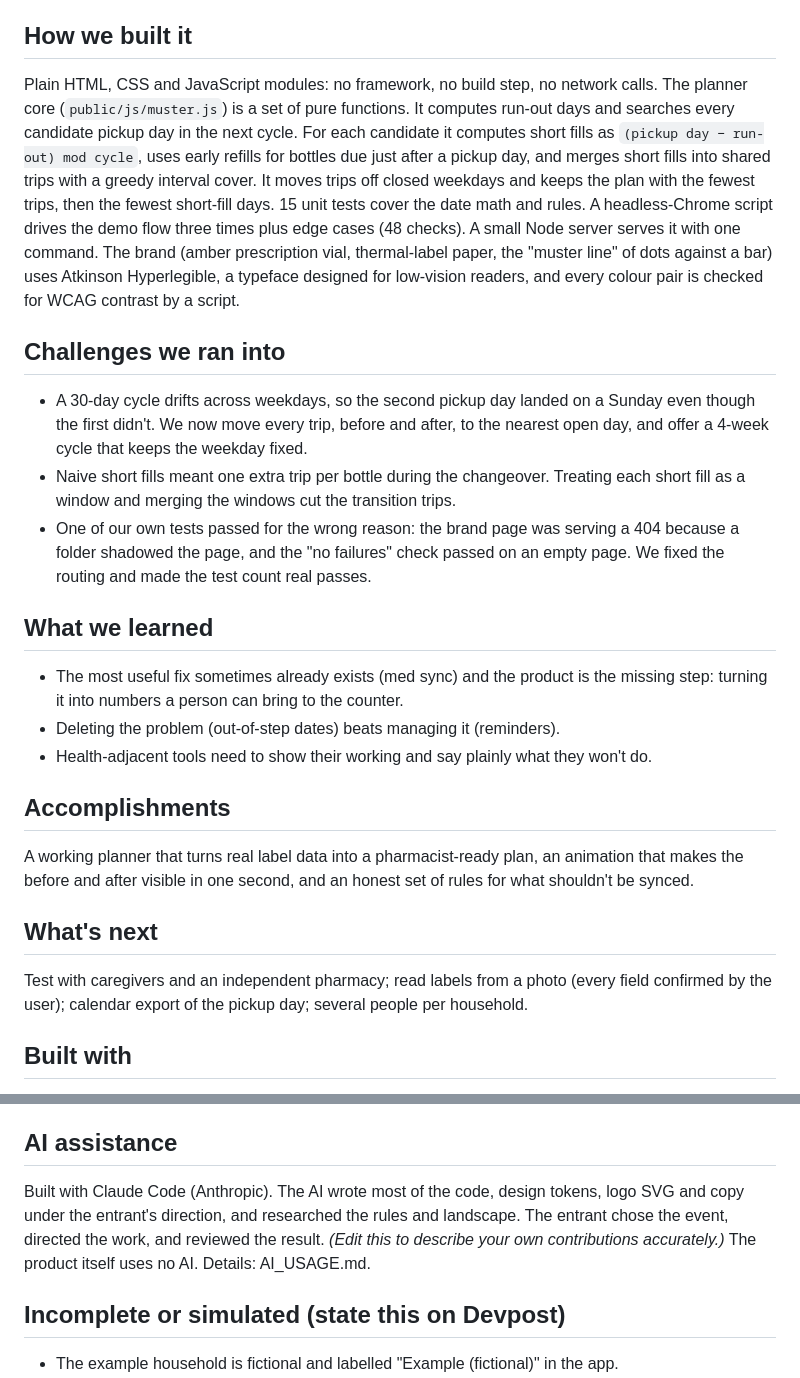
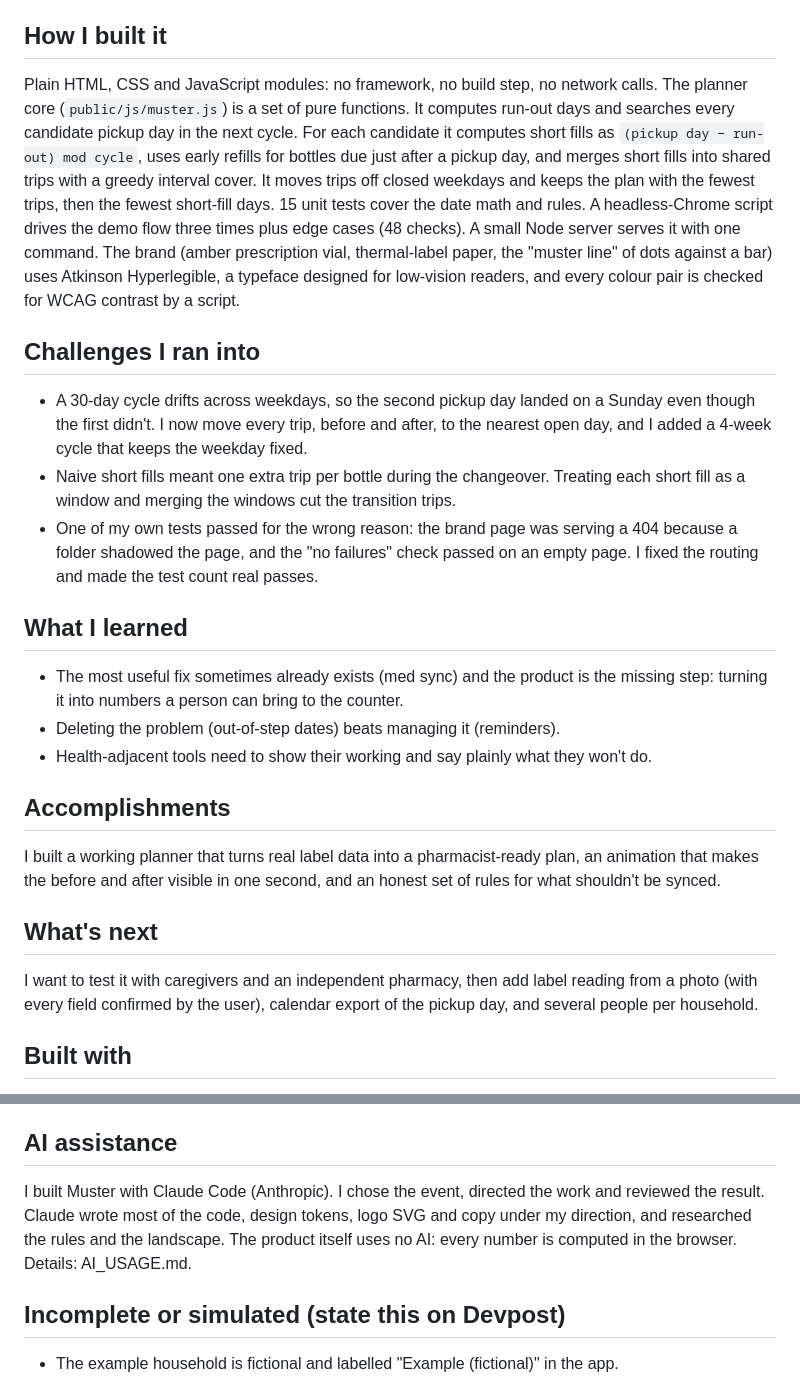
Before and after one commit to Hotragn/muster, a Markdown page: docs/SUBMISSION.md, 2 parts joined by grey strips. Drawn GitHub-style.

Commit message:
Submission text in the first person
Co-Authored-By: Claude Opus 5.5 <noreply@anthropic.com>

```diff
--- a/docs/SUBMISSION.md
+++ b/docs/SUBMISSION.md
@@ -12,24 +12,24 @@ Family caregivers (often students and young adults) managing a parent's or grand
 ## What it does
 You copy each bottle's label: name, how many a day, days' supply, fill date (or a pill count). Muster shows the next 90 days of pickups as dots on a timeline. Press **Line them up**: it finds the pickup day that needs the fewest trips, skipping days the pharmacy is closed. It works out the one-time short fills (in tablets and days) that land every bottle on that day, and the dots slide onto a single amber line. It lists each trip of the changeover, sets aside bottles that shouldn't be split (controlled substances, inhalers, pens, liquids) with the reason, estimates short-fill copays at a daily rate, and prints a one-page card to hand the pharmacist. Many pharmacies already offer this as "medication synchronization"; Muster gives you the numbers to ask for it. In the example household: 19 trips in the next 90 days become 6, then 1 trip every 30 days instead of 6.
 
-## How we built it
+## How I built it
 Plain HTML, CSS and JavaScript modules: no framework, no build step, no network calls. The planner core (`public/js/muster.js`) is a set of pure functions. It computes run-out days and searches every candidate pickup day in the next cycle. For each candidate it computes short fills as `(pickup day − run-out) mod cycle`, uses early refills for bottles due just after a pickup day, and merges short fills into shared trips with a greedy interval cover. It moves trips off closed weekdays and keeps the plan with the fewest trips, then the fewest short-fill days. 15 unit tests cover the date math and rules. A headless-Chrome script drives the demo flow three times plus edge cases (48 checks). A small Node server serves it with one command. The brand (amber prescription vial, thermal-label paper, the "muster line" of dots against a bar) uses Atkinson Hyperlegible, a typeface designed for low-vision readers, and every colour pair is checked for WCAG contrast by a script.
 
-## Challenges we ran into
-- A 30-day cycle drifts across weekdays, so the second pickup day landed on a Sunday even though the first didn't. We now move every trip, before and after, to the nearest open day, and offer a 4-week cycle that keeps the weekday fixed.
+## Challenges I ran into
+- A 30-day cycle drifts across weekdays, so the second pickup day landed on a Sunday even though the first didn't. I now move every trip, before and after, to the nearest open day, and I added a 4-week cycle that keeps the weekday fixed.
 - Naive short fills meant one extra trip per bottle during the changeover. Treating each short fill as a window and merging the windows cut the transition trips.
-- One of our own tests passed for the wrong reason: the brand page was serving a 404 because a folder shadowed the page, and the "no failures" check passed on an empty page. We fixed the routing and made the test count real passes.
+- One of my own tests passed for the wrong reason: the brand page was serving a 404 because a folder shadowed the page, and the "no failures" check passed on an empty page. I fixed the routing and made the test count real passes.
 
-## What we learned
+## What I learned
 - The most useful fix sometimes already exists (med sync) and the product is the missing step: turning it into numbers a person can bring to the counter.
 - Deleting the problem (out-of-step dates) beats managing it (reminders).
 - Health-adjacent tools need to show their working and say plainly what they won't do.
 
 ## Accomplishments
-A working planner that turns real label data into a pharmacist-ready plan, an animation that makes the before and after visible in one second, and an honest set of rules for what shouldn't be synced.
+I built a working planner that turns real label data into a pharmacist-ready plan, an animation that makes the before and after visible in one second, and an honest set of rules for what shouldn't be synced.
 
 ## What's next
-Test with caregivers and an independent pharmacy; read labels from a photo (every field confirmed by the user); calendar export of the pickup day; several people per household.
+I want to test it with caregivers and an independent pharmacy, then add label reading from a photo (with every field confirmed by the user), calendar export of the pickup day, and several people per household.
 
 ## Built with
 HTML, CSS, JavaScript (ES modules), Node.js (static server, `node:test`), ESLint, headless Google Chrome (screenshots, end-to-end checks, demo recording), ffmpeg, Kokoro-82M + kokoro-onnx (demo narration only), Atkinson Hyperlegible and IBM Plex Mono fonts (SIL OFL 1.1).
@@ -41,7 +41,7 @@ HTML, CSS, JavaScript (ES modules), Node.js (static server, `node:test`), ESLint
 - Fonts: Atkinson Hyperlegible (Braille Institute), IBM Plex Mono (IBM)
 
 ## AI assistance
-Built with Claude Code (Anthropic). The AI wrote most of the code, design tokens, logo SVG and copy under the entrant's direction, and researched the rules and landscape. The entrant chose the event, directed the work, and reviewed the result. *(Edit this to describe your own contributions accurately.)* The product itself uses no AI. Details: AI_USAGE.md.
+I built Muster with Claude Code (Anthropic). I chose the event, directed the work and reviewed the result. Claude wrote most of the code, design tokens, logo SVG and copy under my direction, and researched the rules and the landscape. The product itself uses no AI: every number is computed in the browser. Details: AI_USAGE.md.
 
 ## Incomplete or simulated (state this on Devpost)
 - The example household is fictional and labelled "Example (fictional)" in the app.
```
